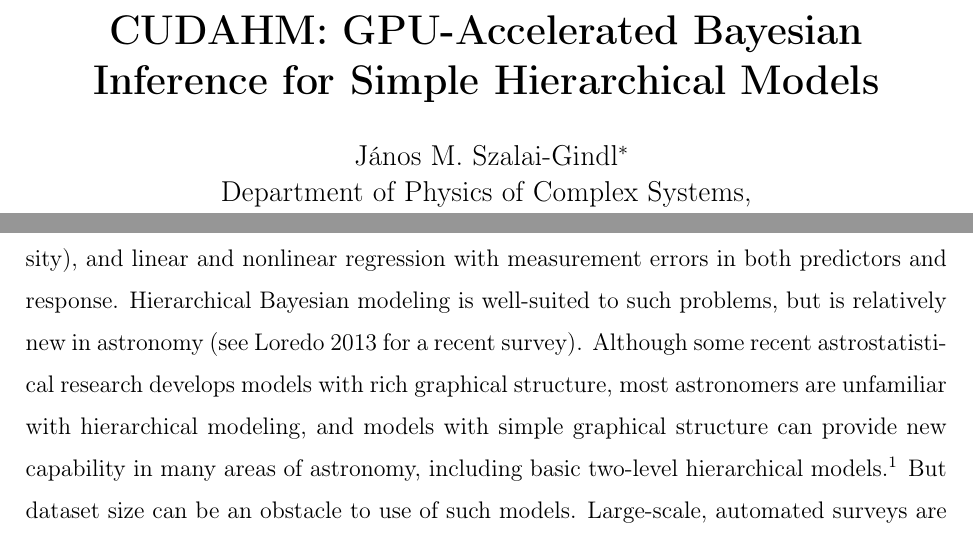
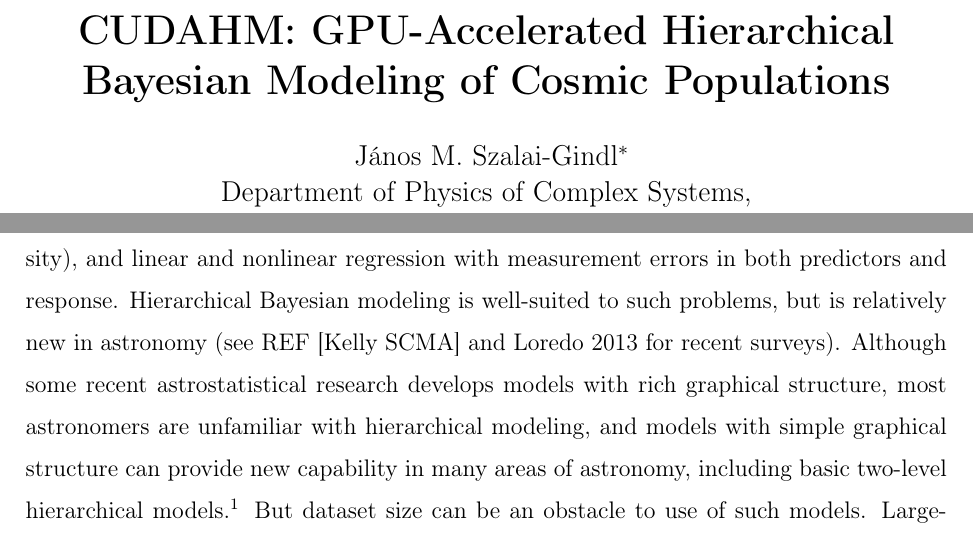
Before and after one commit to tloredo/CUDAHM-Paper1V2, a LaTeX paper (CUDAHM-Paper1v2.tex, which reads Intro.tex): two parts of pages 1 and 3 of 42, joined at a grey line, cut so that both start at the same text. Compiled offline with pdfLaTeX.

Commit message:
Revised title; new macros for luminosity function content; new ref in Intro

```diff
--- a/CUDAHM-Paper1v2.tex
+++ b/CUDAHM-Paper1v2.tex
@@ -58,6 +58,13 @@
 \newcommand{\clfunc}{\Phi}
 \newcommand{\lpdf}{f}
 \newcommand{\lcdf}{F}
+\newcommand{\rhopar}{\boldsymbol{\zeta}}
+\newcommand{\dtxns}{\mathcal{D}}
+\newcommand{\Fth}{F_{\rm th}}
+\newcommand{\effic}{\eta}
+\newcommand{\aeffic}{\overline{\eta}}
+\newcommand{\like}{\mathcal{L}}
+\newcommand{\epdf}{\mu}
 
 %~~~~~~~~~~~~~~~~~~~~~~~~~~~~~~~~
 % ONLY NEEDED FOR DRAFTS (delete or comment for submission):
@@ -87,7 +94,8 @@
 
 \if0\blind
 {
-  \title{\bf CUDAHM:  GPU-Accelerated Bayesian Inference for Simple Hierarchical Models}
+  %\title{\bf CUDAHM:  GPU-Accelerated Bayesian Inference for Simple Hierarchical Models}
+  \title{\bf CUDAHM:  GPU-Accelerated Hierarchical Bayesian Modeling of Cosmic Populations}
   \author{J\'anos M. Szalai-Gindl\thanks{
     \textit{This work was supported by the Hungarian Scientific Research Fund via grant OTKA~NN~114560.  Budav\'ari, Kelly, and Loredo gratefully acknowledge the NSF-funded Statistical and Applied Mathematical Sciences Institute (SAMSI) for support for visits to SAMSI, where this project originated. Loredo's effort was additionally supported by NSF grant AST-1312903.}}\hspace{.2cm}\\
     Department of Physics of Complex Systems,\\
--- a/Intro.tex
+++ b/Intro.tex
@@ -7,7 +7,7 @@ The work we report here focuses on models with classic, simple graphical structu
 Our work aims to extend the range of application of Bayesian graphical modeling in the direction of increased dataset size, rather than in the direction of increased graphical complexity.
 
 We are motivated by measurement error problems in astronomy: density estimation with measurement error (density deconvolution, or demixing, often of a \emph{conditional} density), and linear and nonlinear regression with measurement errors in both predictors and response.
-Hierarchical Bayesian modeling is well-suited to such problems, but is relatively new in astronomy (see \citealt{loredo2013survey} for a recent survey).
+Hierarchical Bayesian modeling is well-suited to such problems, but is relatively new in astronomy (see REF [Kelly SCMA] and \citealt{loredo2013survey} for recent surveys).
 Although some recent astrostatistical research develops models with rich graphical structure, most astronomers are unfamiliar with hierarchical modeling, and models with simple graphical structure can provide new capability in many areas of astronomy, including basic two-level hierarchical models.%
 \footnote{We follow the convention of naming hierarchical DAGs by the number of levels with uncertain nodes, e.g., the number of open nodes in Fig.~\ref{fig:DAG-2Level}, which depicts a model with three levels of random variables, but with the data variables (bottom level) known, i.e., to be conditioned on.}
 But dataset size can be an obstacle to use of such models.
```
